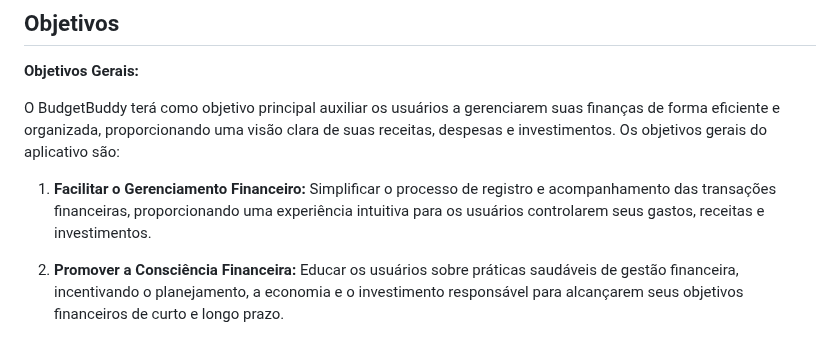
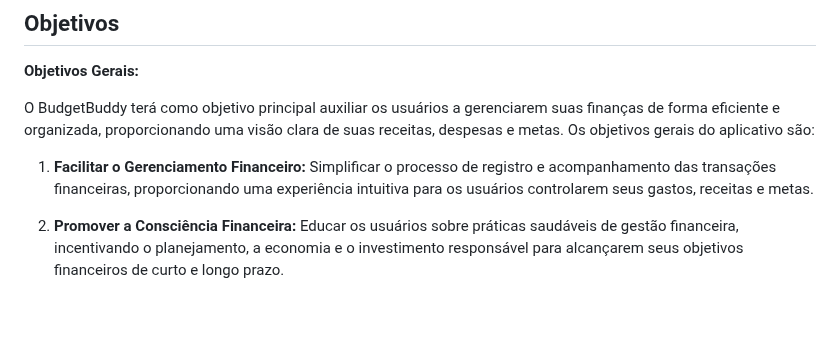
Before and after one commit to ICEI-PUC-Minas-PMGES-TI/pmg-es-2024-1-ti1-2010200-budget_buddy, a Markdown page: docs/README.md, the part around the change. Rendered like a GitHub page; blank space fills up the shorter version.

```diff
--- a/docs/README.md
+++ b/docs/README.md
@@ -28,9 +28,9 @@ O surgimento do nosso aplicativo será uma resposta à preocupante falta de cont
 
 **Objetivos Gerais:**
 
-O BudgetBuddy terá como objetivo principal auxiliar os usuários a gerenciarem suas finanças de forma eficiente e organizada, proporcionando uma visão clara de suas receitas, despesas e investimentos. Os objetivos gerais do aplicativo são:
+O BudgetBuddy terá como objetivo principal auxiliar os usuários a gerenciarem suas finanças de forma eficiente e organizada, proporcionando uma visão clara de suas receitas, despesas e metas. Os objetivos gerais do aplicativo são:
 
-1. **Facilitar o Gerenciamento Financeiro:** Simplificar o processo de registro e acompanhamento das transações financeiras, proporcionando uma experiência intuitiva para os usuários controlarem seus gastos, receitas e investimentos.
+1. **Facilitar o Gerenciamento Financeiro:** Simplificar o processo de registro e acompanhamento das transações financeiras, proporcionando uma experiência intuitiva para os usuários controlarem seus gastos, receitas e metas.
 
 2. **Promover a Consciência Financeira:** Educar os usuários sobre práticas saudáveis de gestão financeira, incentivando o planejamento, a economia e o investimento responsável para alcançarem seus objetivos financeiros de curto e longo prazo.
 
```
